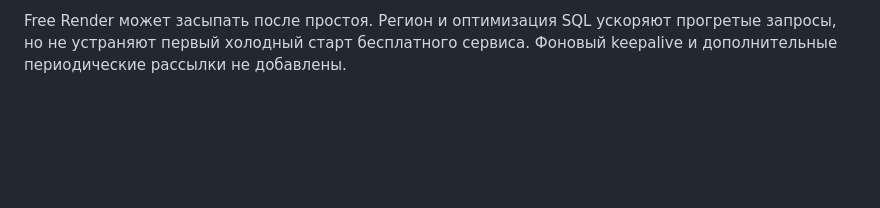
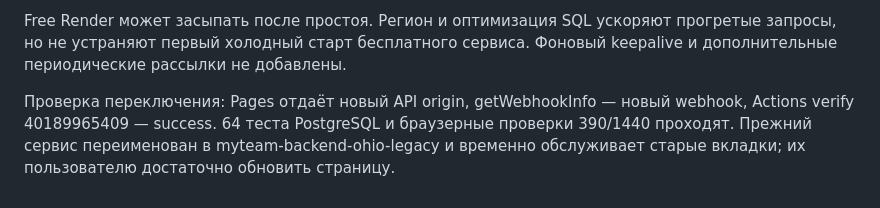
Before and after one commit to pobazar/MyTeam, a Markdown page: docs/technical/performance.md, the part around the change. Rendered like a GitHub page; blank space fills up the shorter version.

```diff
--- a/docs/technical/performance.md
+++ b/docs/technical/performance.md
@@ -25,3 +25,5 @@ HTTP-запросы к /health/ready: SELECT 1 и чтение существо
 Операции реального пользователя и отправка Telegram не использовались для теста. Бюджеты SQL, сохранность авторизации/CSRF и истечение сессии проверены в изолированном PostgreSQL. Старый Ohio адрес временно доступен открытым вкладкам, чтобы переключение не оборвало работу; после обновления страницы клиент использует EU и прежнюю серверную сессию.
 
 Free Render может засыпать после простоя. Регион и оптимизация SQL ускоряют прогретые запросы, но не устраняют первый холодный старт бесплатного сервиса. Фоновый keepalive и дополнительные периодические рассылки не добавлены.
+
+Проверка переключения: Pages отдаёт новый API origin, getWebhookInfo — новый webhook, Actions verify 40189965409 — success. 64 теста PostgreSQL и браузерные проверки 390/1440 проходят. Прежний сервис переименован в myteam-backend-ohio-legacy и временно обслуживает старые вкладки; их пользователю достаточно обновить страницу.
```
Also changed, not shown: docs/technical/acceptance.md (+8 -0 lines).
